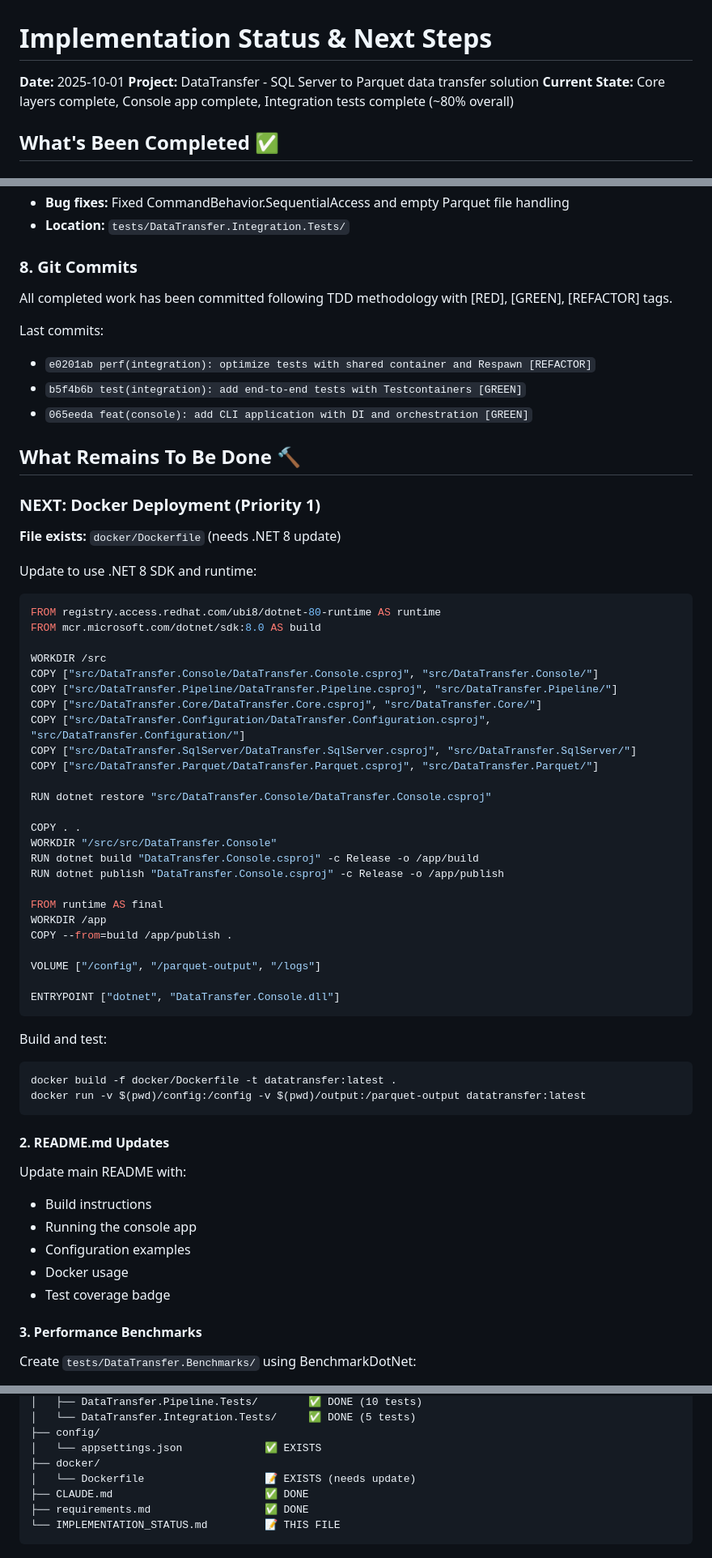
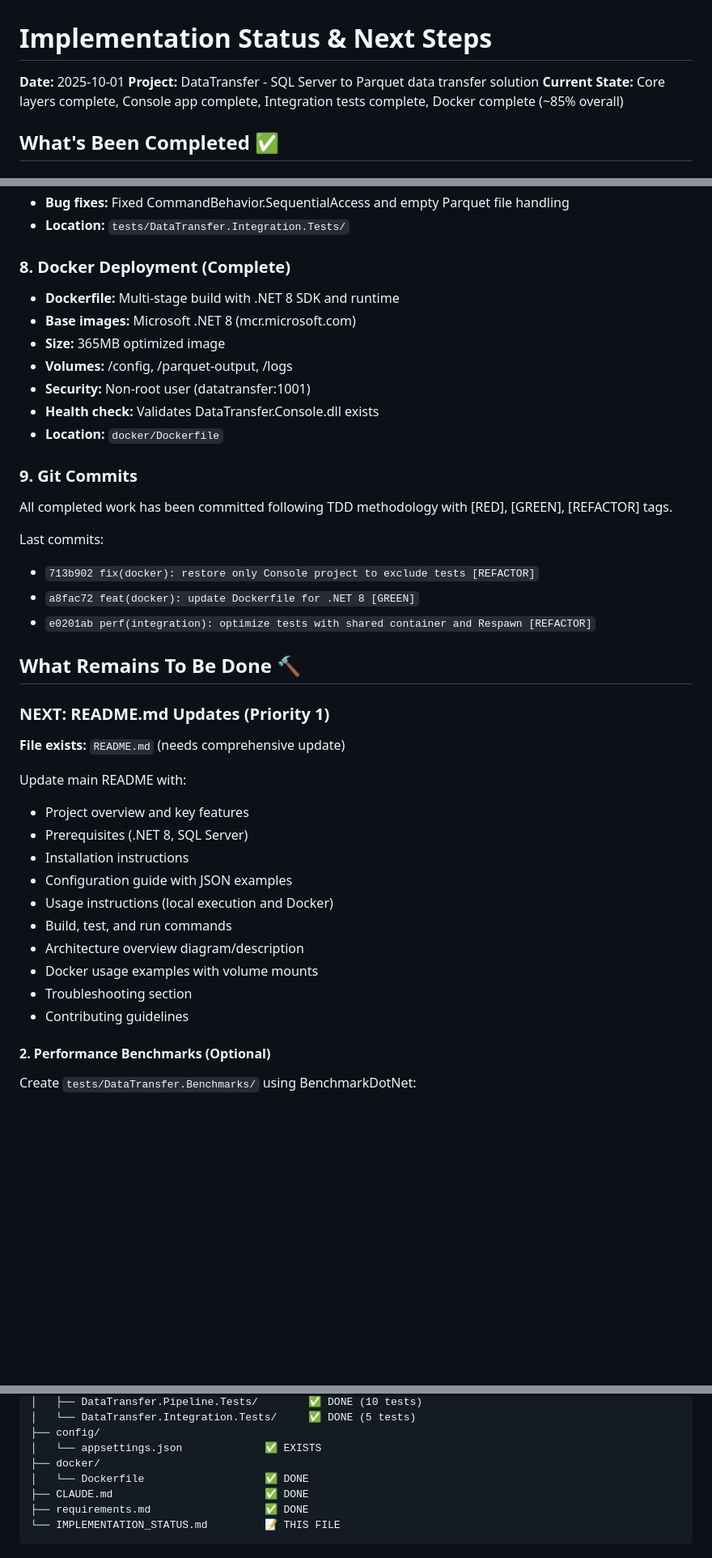
Before and after one commit to RichardFellows/data-transfer, a Markdown page: IMPLEMENTATION_STATUS.md, 3 parts joined by grey strips. Shown at 81% size. Rendered like a GitHub page; blank space fills up the shorter version.

````diff
--- a/IMPLEMENTATION_STATUS.md
+++ b/IMPLEMENTATION_STATUS.md
@@ -2,7 +2,7 @@
 
 **Date:** 2025-10-01
 **Project:** DataTransfer - SQL Server to Parquet data transfer solution
-**Current State:** Core layers complete, Console app complete, Integration tests complete (~80% overall)
+**Current State:** Core layers complete, Console app complete, Integration tests complete, Docker complete (~85% overall)
 
 ## What's Been Completed ✅
 
@@ -55,64 +55,41 @@
 - **Bug fixes:** Fixed CommandBehavior.SequentialAccess and empty Parquet file handling
 - **Location:** `tests/DataTransfer.Integration.Tests/`
 
-### 8. Git Commits
+### 8. Docker Deployment (Complete)
+- **Dockerfile:** Multi-stage build with .NET 8 SDK and runtime
+- **Base images:** Microsoft .NET 8 (mcr.microsoft.com)
+- **Size:** 365MB optimized image
+- **Volumes:** /config, /parquet-output, /logs
+- **Security:** Non-root user (datatransfer:1001)
+- **Health check:** Validates DataTransfer.Console.dll exists
+- **Location:** `docker/Dockerfile`
+
+### 9. Git Commits
 All completed work has been committed following TDD methodology with [RED], [GREEN], [REFACTOR] tags.
 
 Last commits:
+- `713b902 fix(docker): restore only Console project to exclude tests [REFACTOR]`
+- `a8fac72 feat(docker): update Dockerfile for .NET 8 [GREEN]`
 - `e0201ab perf(integration): optimize tests with shared container and Respawn [REFACTOR]`
-- `b5f4b6b test(integration): add end-to-end tests with Testcontainers [GREEN]`
-- `065eeda feat(console): add CLI application with DI and orchestration [GREEN]`
 
 ## What Remains To Be Done 🔨
 
-### NEXT: Docker Deployment (Priority 1)
+### NEXT: README.md Updates (Priority 1)
+**File exists:** `README.md` (needs comprehensive update)
 
-**File exists:** `docker/Dockerfile` (needs .NET 8 update)
+Update main README with:
+- Project overview and key features
+- Prerequisites (.NET 8, SQL Server)
+- Installation instructions
+- Configuration guide with JSON examples
+- Usage instructions (local execution and Docker)
+- Build, test, and run commands
+- Architecture overview diagram/description
+- Docker usage examples with volume mounts
+- Troubleshooting section
+- Contributing guidelines
 
-Update to use .NET 8 SDK and runtime:
-```dockerfile
-FROM registry.access.redhat.com/ubi8/dotnet-80-runtime AS runtime
-FROM mcr.microsoft.com/dotnet/sdk:8.0 AS build
-
-WORKDIR /src
-COPY ["src/DataTransfer.Console/DataTransfer.Console.csproj", "src/DataTransfer.Console/"]
-COPY ["src/DataTransfer.Pipeline/DataTransfer.Pipeline.csproj", "src/DataTransfer.Pipeline/"]
-COPY ["src/DataTransfer.Core/DataTransfer.Core.csproj", "src/DataTransfer.Core/"]
-COPY ["src/DataTransfer.Configuration/DataTransfer.Configuration.csproj", "src/DataTransfer.Configuration/"]
-COPY ["src/DataTransfer.SqlServer/DataTransfer.SqlServer.csproj", "src/DataTransfer.SqlServer/"]
-COPY ["src/DataTransfer.Parquet/DataTransfer.Parquet.csproj", "src/DataTransfer.Parquet/"]
-
-RUN dotnet restore "src/DataTransfer.Console/DataTransfer.Console.csproj"
-
-COPY . .
-WORKDIR "/src/src/DataTransfer.Console"
-RUN dotnet build "DataTransfer.Console.csproj" -c Release -o /app/build
-RUN dotnet publish "DataTransfer.Console.csproj" -c Release -o /app/publish
-
-FROM runtime AS final
-WORKDIR /app
-COPY --from=build /app/publish .
-
-VOLUME ["/config", "/parquet-output", "/logs"]
-
-ENTRYPOINT ["dotnet", "DataTransfer.Console.dll"]
-```
-
-Build and test:
-```bash
-docker build -f docker/Dockerfile -t datatransfer:latest .
-docker run -v $(pwd)/config:/config -v $(pwd)/output:/parquet-output datatransfer:latest
-```
-
-#### 2. README.md Updates
-Update main README with:
-- Build instructions
-- Running the console app
-- Configuration examples
-- Docker usage
-- Test coverage badge
-
-#### 3. Performance Benchmarks
+#### 2. Performance Benchmarks (Optional)
 Create `tests/DataTransfer.Benchmarks/` using BenchmarkDotNet:
 - Measure extraction speed
 - Parquet write/read performance
@@ -140,7 +117,7 @@ DataTransfer/
 ├── config/
 │   └── appsettings.json             ✅ EXISTS
 ├── docker/
-│   └── Dockerfile                   📝 EXISTS (needs update)
+│   └── Dockerfile                   ✅ DONE
 ├── CLAUDE.md                        ✅ DONE
 ├── requirements.md                  ✅ DONE
 └── IMPLEMENTATION_STATUS.md         📝 THIS FILE
````
Also changed, not shown: other parts of IMPLEMENTATION_STATUS.md (+24 -2 lines), QUICK_START.md (+16 -18 lines).
